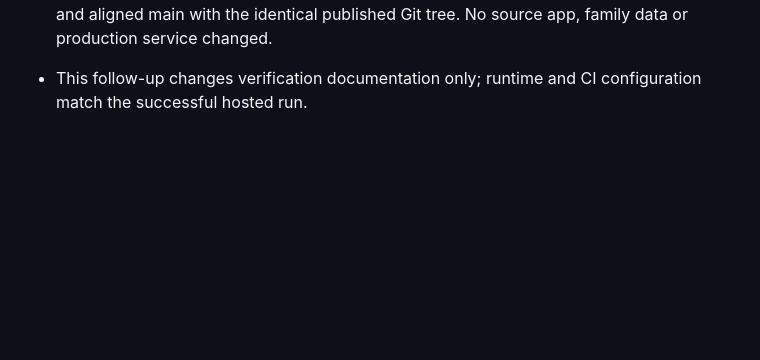
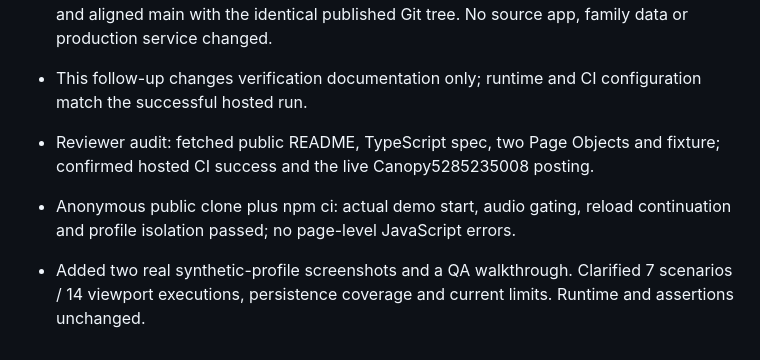
Before and after one commit to IlyaPashaevQA/nomi, a Markdown page: docs/ACTION_LOG.md, the part around the change. Drawn GitHub-style; blank space fills up the shorter version.

```diff
--- a/docs/ACTION_LOG.md
+++ b/docs/ACTION_LOG.md
@@ -26,3 +26,7 @@
 - Changed IlyaPashaevQA/nomi visibility to public through GitHub settings under the owner's explicit instruction. Anonymous repository API/spec/Page Object reads returned HTTP200.
 - Preserved the original local Git lineage on archive/local-before-public-history-20261103 and aligned main with the identical published Git tree. No source app, family data or production service changed.
 - This follow-up changes verification documentation only; runtime and CI configuration match the successful hosted run.
+
+- Reviewer audit: fetched public README, TypeScript spec, two Page Objects and fixture; confirmed hosted CI success and the live Canopy5285235008 posting.
+- Anonymous public clone plus npm ci: actual demo start, audio gating, reload continuation and profile isolation passed; no page-level JavaScript errors.
+- Added two real synthetic-profile screenshots and a QA walkthrough. Clarified 7 scenarios / 14 viewport executions, persistence coverage and current limits. Runtime and assertions unchanged.
```
Also changed, not shown: README.md (+16 -0 lines), docs/QA_WALKTHROUGH.md (added, +47 -0 lines), docs/images/lesson.jpg (added), docs/images/vocabulary.jpg (added).
